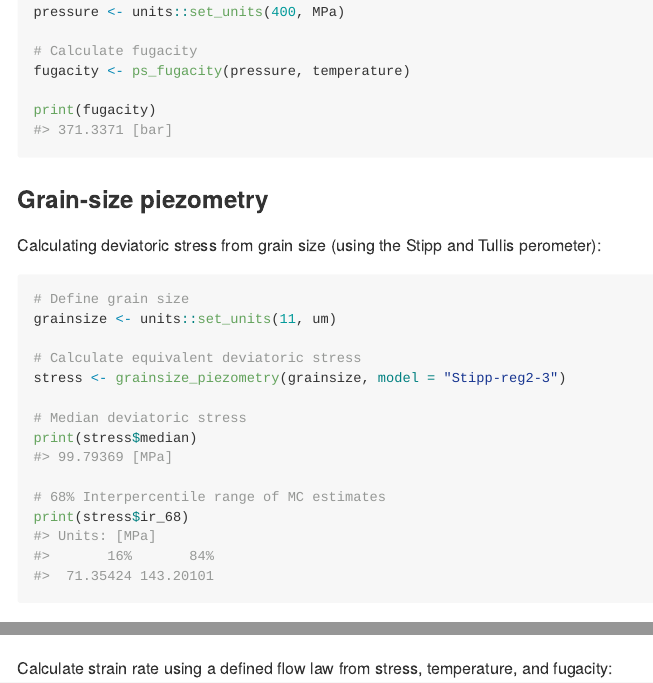
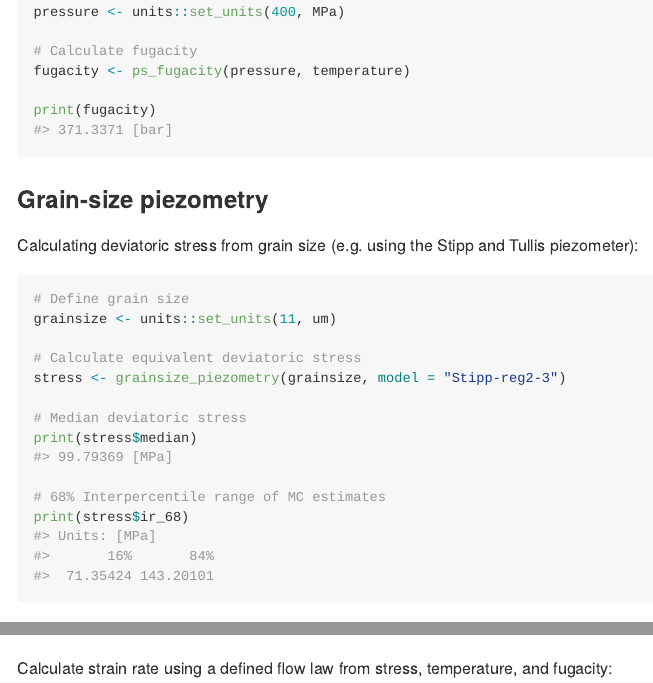
Before and after one commit to tobiste/geocreep, an R Markdown document (README.Rmd): the page in a window 1100 px wide, from 790 px down, and a second part further down, joined at a grey line. The pictures show the output file README.md that the author committed with the source, drawn offline in the style of GitHub; long lines of code are wrapped; badge pictures from the web are left out.

````diff
--- a/README.Rmd
+++ b/README.Rmd
@@ -58,7 +58,7 @@
 print(fugacity)
 ```
 ### Grain-size piezometry
-Calculating deviatoric stress from grain size (using the Stipp and Tullis perometer):
+Calculating deviatoric stress from grain size (e.g. using the Stipp and Tullis piezometer):
 
 ```{r gs}
 # Define grain size
````
Also changed, not shown: R/grainsize.R (+15 -7 lines), R/helpers.R (+3 -0 lines), R/strainrate.R (+16 -1 lines), README.md, README.Rmd (2 more changed lines), 3 other files.
